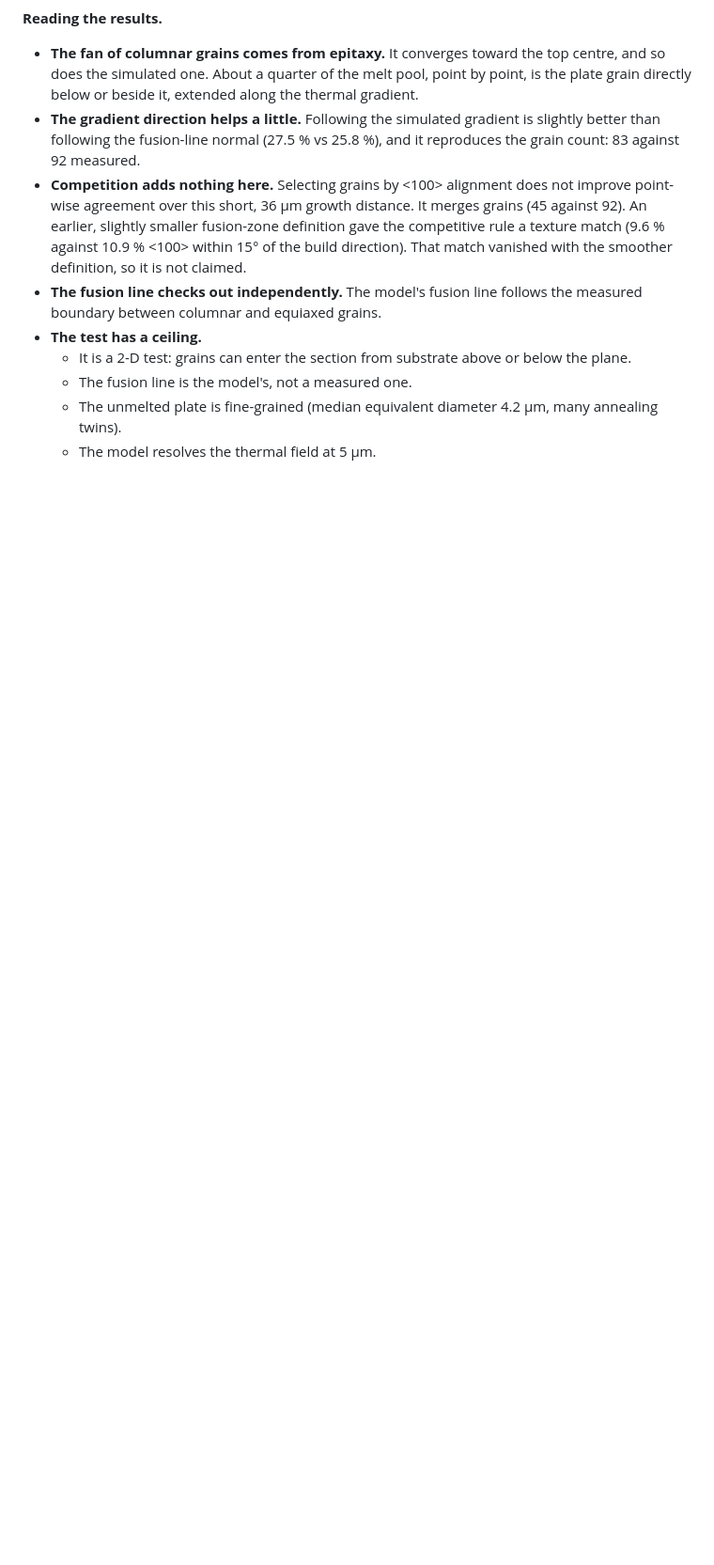
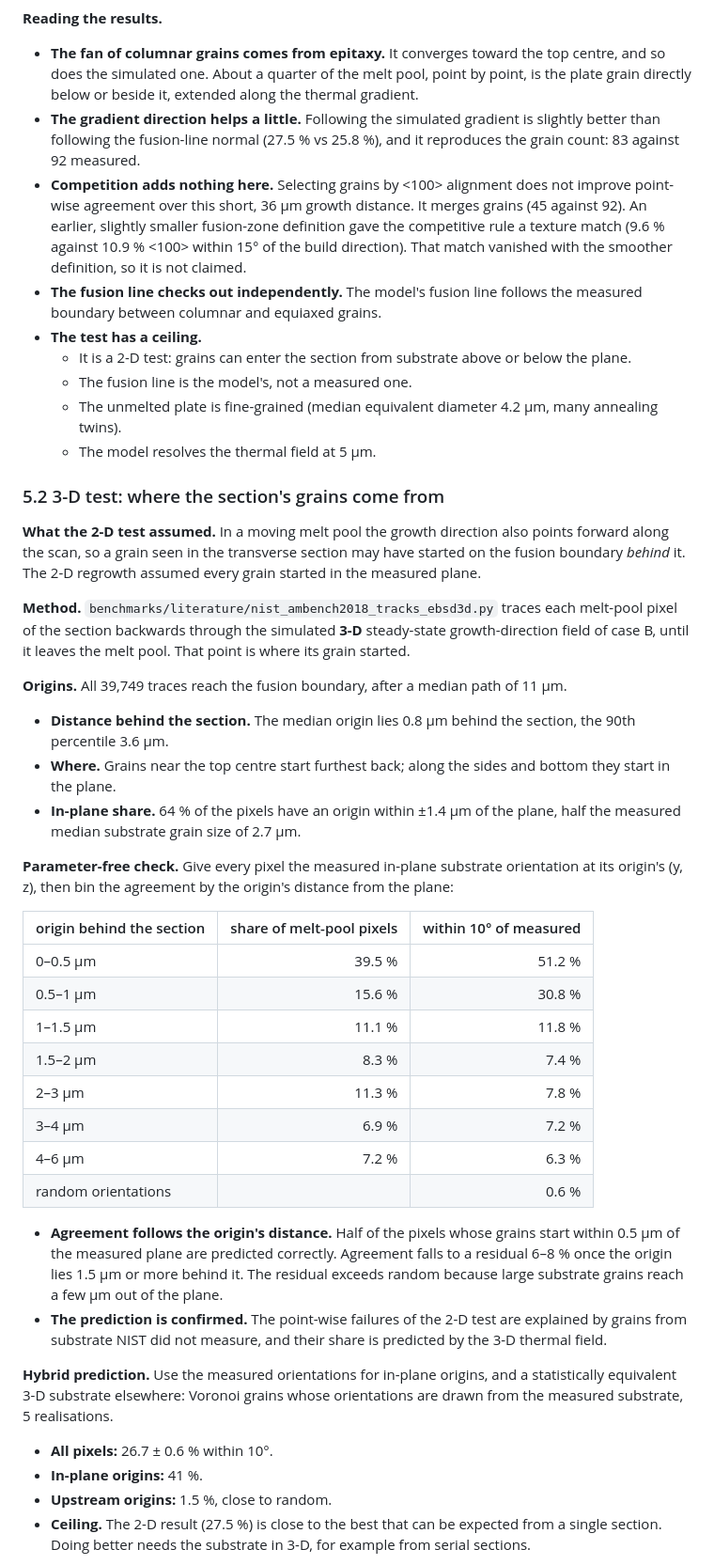
Before and after one commit to kAbdleghafar/FE_TPMS, a Markdown page: docs/process_models.md, the part around one of its changes. Shown at 94% size. GitHub-like rendering; blank space fills up the shorter version.

```diff
--- a/docs/process_models.md
+++ b/docs/process_models.md
@@ -210,3 +210,55 @@ measured from the local surface.
     twins).
   * The model resolves the thermal field at 5 µm.
 
+### 5.2 3-D test: where the section's grains come from
+
+**What the 2-D test assumed.** In a moving melt pool the growth direction also points
+forward along the scan, so a grain seen in the transverse section may have started on the
+fusion boundary *behind* it. The 2-D regrowth assumed every grain started in the measured
+plane.
+
+**Method.** `benchmarks/literature/nist_ambench2018_tracks_ebsd3d.py` traces each melt-pool
+pixel of the section backwards through the simulated **3-D** steady-state growth-direction
+field of case B, until it leaves the melt pool. That point is where its grain started.
+
+**Origins.** All 39,749 traces reach the fusion boundary, after a median path of
+11 µm.
+* **Distance behind the section.** The median origin lies 0.8 µm behind
+  the section, the 90th percentile 3.6 µm.
+* **Where.** Grains near the top centre start furthest back; along the sides and bottom they
+  start in the plane.
+* **In-plane share.** 64 % of the pixels have an origin within
+  ±1.4 µm of the plane, half the measured median substrate grain size of
+  2.7 µm.
+
+**Parameter-free check.** Give every pixel the measured in-plane substrate orientation at its
+origin's (y, z), then bin the agreement by the origin's distance from the plane:
+
+| origin behind the section | share of melt-pool pixels | within 10° of measured |
+|---|---:|---:|
+| 0–0.5 µm | 39.5 % | 51.2 % |
+| 0.5–1 µm | 15.6 % | 30.8 % |
+| 1–1.5 µm | 11.1 % | 11.8 % |
+| 1.5–2 µm | 8.3 % | 7.4 % |
+| 2–3 µm | 11.3 % | 7.8 % |
+| 3–4 µm | 6.9 % | 7.2 % |
+| 4–6 µm | 7.2 % | 6.3 % |
+| random orientations | | 0.6 % |
+
+* **Agreement follows the origin's distance.** Half of the pixels whose grains start within
+  0.5 µm of the measured plane are predicted correctly. Agreement falls to a residual 6–8 %
+  once the origin lies 1.5 µm or more behind it. The residual exceeds random because large
+  substrate grains reach a few µm out of the plane.
+* **The prediction is confirmed.** The point-wise failures of the 2-D test are explained by
+  grains from substrate NIST did not measure, and their share is predicted by the 3-D thermal
+  field.
+
+**Hybrid prediction.** Use the measured orientations for in-plane origins, and a
+statistically equivalent 3-D substrate elsewhere: Voronoi grains whose orientations are drawn
+from the measured substrate, 5 realisations.
+* **All pixels:** 26.7 ± 0.6 % within 10°.
+* **In-plane origins:** 41 %.
+* **Upstream origins:** 1.5 %, close to random.
+* **Ceiling.** The 2-D result (27.5 %) is close to the best that can be expected from a single
+  section. Doing better needs the substrate in 3-D, for example from serial sections.
+
```
Also changed, not shown: other parts of docs/process_models.md (+8 -0 lines), README.md (+4 -1 lines), docs/roadmap.md (+4 -3 lines), docs/img/ebsd_caseB_3d.png (added), 2 other files.
